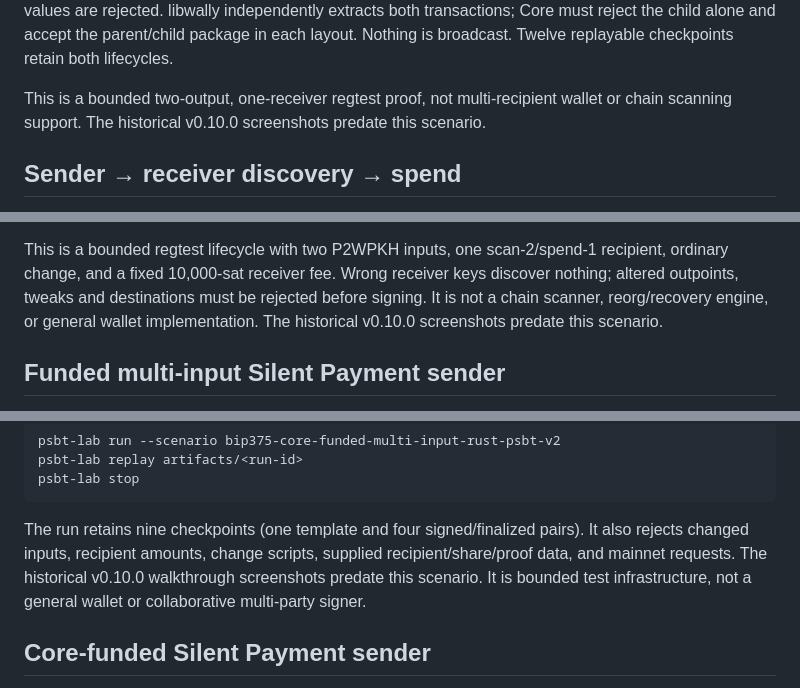
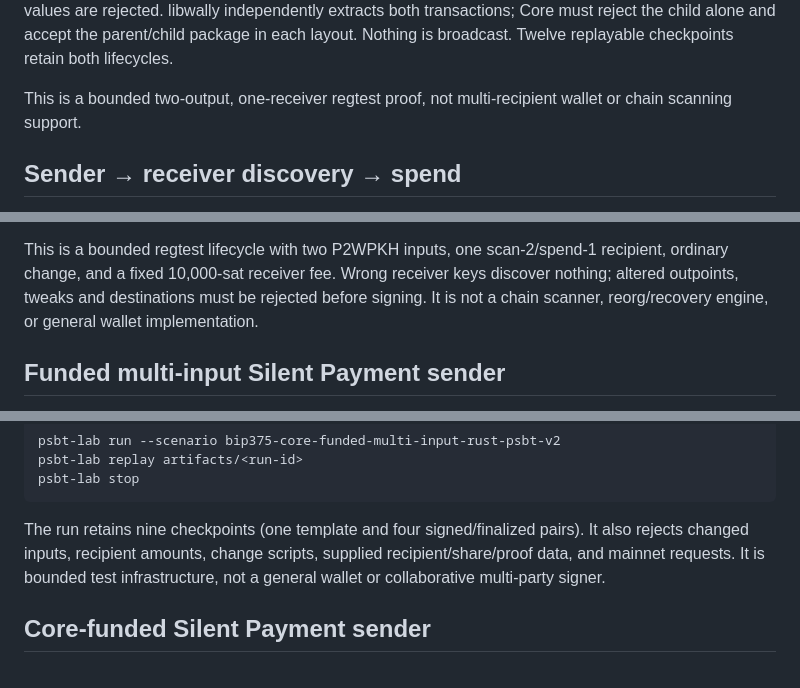
Before and after one commit to GautamBytes/psbt-interop-lab, a Markdown page: README.md, 3 parts joined by grey strips. GitHub-like rendering.

```diff
--- a/README.md
+++ b/README.md
@@ -168,7 +168,7 @@ both transactions; Core must reject the child alone and accept the parent/child
 each layout. Nothing is broadcast. Twelve replayable checkpoints retain both lifecycles.
 
 This is a bounded two-output, one-receiver regtest proof, not multi-recipient wallet or chain
-scanning support. The historical v0.10.0 screenshots predate this scenario.
+scanning support.
 
 ## Sender → receiver discovery → spend
 
@@ -190,8 +190,7 @@ signing/finalization. Neither transaction is broadcast.
 This is a bounded regtest lifecycle with two P2WPKH inputs, one scan-2/spend-1 recipient,
 ordinary change, and a fixed 10,000-sat receiver fee. Wrong receiver keys discover nothing;
 altered outpoints, tweaks and destinations must be rejected before signing. It is not a
-chain scanner, reorg/recovery engine, or general wallet implementation. The historical
-v0.10.0 screenshots predate this scenario.
+chain scanner, reorg/recovery engine, or general wallet implementation.
 
 ## Funded multi-input Silent Payment sender
 
@@ -210,7 +209,7 @@ psbt-lab stop
 
 The run retains nine checkpoints (one template and four signed/finalized pairs). It also rejects
 changed inputs, recipient amounts, change scripts, supplied recipient/share/proof data, and
-mainnet requests. The historical v0.10.0 walkthrough screenshots predate this scenario.
+mainnet requests.
 It is bounded test infrastructure, not a general wallet or collaborative
 multi-party signer.
 
```
Also changed, not shown: other parts of README.md (+12 -13 lines), docs/assets/walkthrough/compatibility-report.png, docs/assets/walkthrough/musig2-report.png, docs/assets/walkthrough/silent-payments-report.png, 11 other files.
